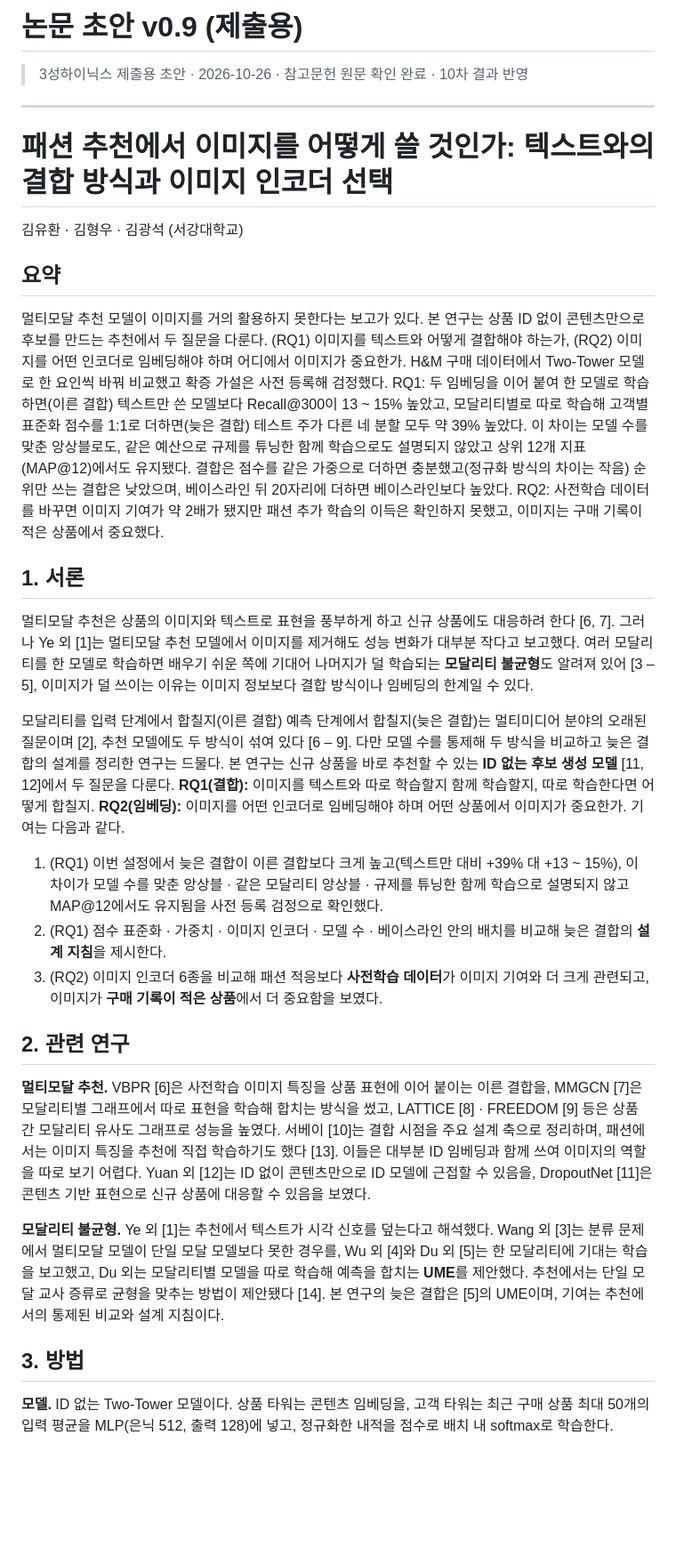
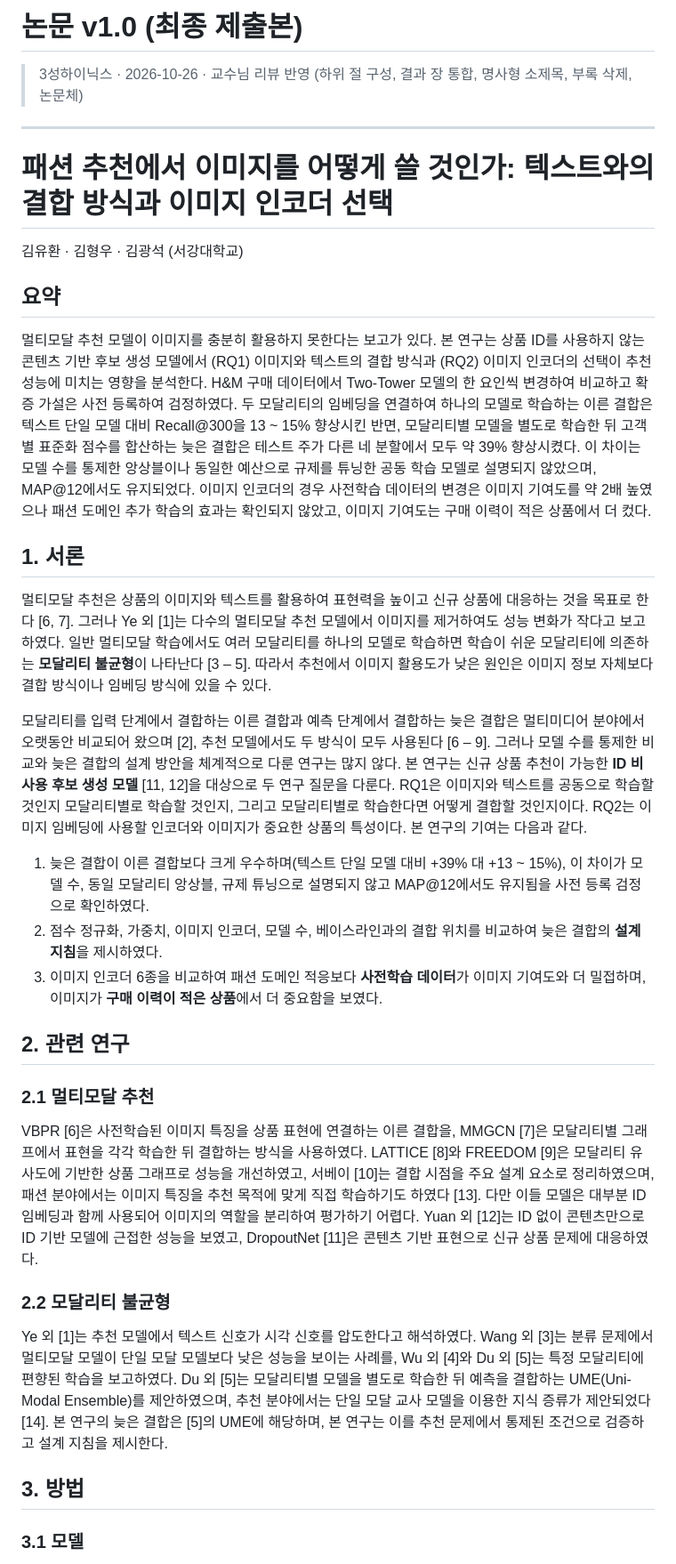
Before and after one commit to 3sunghynix/multimodal-recsys, a Markdown page: docs/논문초안.md, the part around one of its changes. Shown at 89% size. GitHub-like rendering; blank space fills up the shorter version.

```diff
--- a/docs/논문초안.md
+++ b/docs/논문초안.md
@@ -1,6 +1,6 @@
-# 논문 초안 v0.9 (제출용)
+# 논문 v1.0 (최종 제출본)
 
-> 3성하이닉스 제출용 초안 · 2026-10-26 · 참고문헌 원문 확인 완료 · 10차 결과 반영
+> 3성하이닉스 · 2026-10-26 · 교수님 리뷰 반영 (하위 절 구성, 결과 장 통합, 명사형 소제목, 부록 삭제, 논문체)
 
 ---
 
@@ -10,24 +10,28 @@
 
 ## 요약
 
-멀티모달 추천 모델이 이미지를 거의 활용하지 못한다는 보고가 있다. 본 연구는 상품 ID 없이 콘텐츠만으로 후보를 만드는 추천에서 두 질문을 다룬다. (RQ1) 이미지를 텍스트와 어떻게 결합해야 하는가, (RQ2) 이미지를 어떤 인코더로 임베딩해야 하며 어디에서 이미지가 중요한가. H&M 구매 데이터에서 Two-Tower 모델로 한 요인씩 바꿔 비교했고 확증 가설은 사전 등록해 검정했다. RQ1: 두 임베딩을 이어 붙여 한 모델로 학습하면(이른 결합) 텍스트만 쓴 모델보다 Recall@300이 13 ~ 15% 높았고, 모달리티별로 따로 학습해 고객별 표준화 점수를 1:1로 더하면(늦은 결합) 테스트 주가 다른 네 분할 모두 약 39% 높았다. 이 차이는 모델 수를 맞춘 앙상블로도, 같은 예산으로 규제를 튜닝한 함께 학습으로도 설명되지 않았고 상위 12개 지표(MAP@12)에서도 유지됐다. 결합은 점수를 같은 가중으로 더하면 충분했고(정규화 방식의 차이는 작음) 순위만 쓰는 결합은 낮았으며, 베이스라인 뒤 20자리에 더하면 베이스라인보다 높았다. RQ2: 사전학습 데이터를 바꾸면 이미지 기여가 약 2배가 됐지만 패션 추가 학습의 이득은 확인하지 못했고, 이미지는 구매 기록이 적은 상품에서 중요했다.
+멀티모달 추천 모델이 이미지를 충분히 활용하지 못한다는 보고가 있다. 본 연구는 상품 ID를 사용하지 않는 콘텐츠 기반 후보 생성 모델에서 (RQ1) 이미지와 텍스트의 결합 방식과 (RQ2) 이미지 인코더의 선택이 추천 성능에 미치는 영향을 분석한다. H&M 구매 데이터에서 Two-Tower 모델의 한 요인씩 변경하여 비교하고 확증 가설은 사전 등록하여 검정하였다. 두 모달리티의 임베딩을 연결하여 하나의 모델로 학습하는 이른 결합은 텍스트 단일 모델 대비 Recall@300을 13 ~ 15% 향상시킨 반면, 모달리티별 모델을 별도로 학습한 뒤 고객별 표준화 점수를 합산하는 늦은 결합은 테스트 주가 다른 네 분할에서 모두 약 39% 향상시켰다. 이 차이는 모델 수를 통제한 앙상블이나 동일한 예산으로 규제를 튜닝한 공동 학습 모델로 설명되지 않았으며, MAP@12에서도 유지되었다. 이미지 인코더의 경우 사전학습 데이터의 변경은 이미지 기여도를 약 2배 높였으나 패션 도메인 추가 학습의 효과는 확인되지 않았고, 이미지 기여도는 구매 이력이 적은 상품에서 더 컸다.
 
 ## 1. 서론
 
-멀티모달 추천은 상품의 이미지와 텍스트로 표현을 풍부하게 하고 신규 상품에도 대응하려 한다 [6, 7]. 그러나 Ye 외 [1]는 멀티모달 추천 모델에서 이미지를 제거해도 성능 변화가 대부분 작다고 보고했다. 여러 모달리티를 한 모델로 학습하면 배우기 쉬운 쪽에 기대어 나머지가 덜 학습되는 **모달리티 불균형**도 알려져 있어 [3 – 5], 이미지가 덜 쓰이는 이유는 이미지 정보보다 결합 방식이나 임베딩의 한계일 수 있다.
+멀티모달 추천은 상품의 이미지와 텍스트를 활용하여 표현력을 높이고 신규 상품에 대응하는 것을 목표로 한다 [6, 7]. 그러나 Ye 외 [1]는 다수의 멀티모달 추천 모델에서 이미지를 제거하여도 성능 변화가 작다고 보고하였다. 일반 멀티모달 학습에서도 여러 모달리티를 하나의 모델로 학습하면 학습이 쉬운 모달리티에 의존하는 **모달리티 불균형**이 나타난다 [3 – 5]. 따라서 추천에서 이미지 활용도가 낮은 원인은 이미지 정보 자체보다 결합 방식이나 임베딩 방식에 있을 수 있다.
 
-모달리티를 입력 단계에서 합칠지(이른 결합) 예측 단계에서 합칠지(늦은 결합)는 멀티미디어 분야의 오래된 질문이며 [2], 추천 모델에도 두 방식이 섞여 있다 [6 – 9]. 다만 모델 수를 통제해 두 방식을 비교하고 늦은 결합의 설계를 정리한 연구는 드물다. 본 연구는 신규 상품을 바로 추천할 수 있는 **ID 없는 후보 생성 모델** [11, 12]에서 두 질문을 다룬다. **RQ1(결합):** 이미지를 텍스트와 따로 학습할지 함께 학습할지, 따로 학습한다면 어떻게 합칠지. **RQ2(임베딩):** 이미지를 어떤 인코더로 임베딩해야 하며 어떤 상품에서 이미지가 중요한가. 기여는 다음과 같다.
-1. (RQ1) 이번 설정에서 늦은 결합이 이른 결합보다 크게 높고(텍스트만 대비 +39% 대 +13 ~ 15%), 이 차이가 모델 수를 맞춘 앙상블 · 같은 모달리티 앙상블 · 규제를 튜닝한 함께 학습으로 설명되지 않고 MAP@12에서도 유지됨을 사전 등록 검정으로 확인했다.
-2. (RQ1) 점수 표준화 · 가중치 · 이미지 인코더 · 모델 수 · 베이스라인 안의 배치를 비교해 늦은 결합의 **설계 지침**을 제시한다.
-3. (RQ2) 이미지 인코더 6종을 비교해 패션 적응보다 **사전학습 데이터**가 이미지 기여와 더 크게 관련되고, 이미지가 **구매 기록이 적은 상품**에서 더 중요함을 보였다.
+모달리티를 입력 단계에서 결합하는 이른 결합과 예측 단계에서 결합하는 늦은 결합은 멀티미디어 분야에서 오랫동안 비교되어 왔으며 [2], 추천 모델에서도 두 방식이 모두 사용된다 [6 – 9]. 그러나 모델 수를 통제한 비교와 늦은 결합의 설계 방안을 체계적으로 다룬 연구는 많지 않다. 본 연구는 신규 상품 추천이 가능한 **ID 비사용 후보 생성 모델** [11, 12]을 대상으로 두 연구 질문을 다룬다. RQ1은 이미지와 텍스트를 공동으로 학습할 것인지 모달리티별로 학습할 것인지, 그리고 모달리티별로 학습한다면 어떻게 결합할 것인지이다. RQ2는 이미지 임베딩에 사용할 인코더와 이미지가 중요한 상품의 특성이다. 본 연구의 기여는 다음과 같다.
+1. 늦은 결합이 이른 결합보다 크게 우수하며(텍스트 단일 모델 대비 +39% 대 +13 ~ 15%), 이 차이가 모델 수, 동일 모달리티 앙상블, 규제 튜닝으로 설명되지 않고 MAP@12에서도 유지됨을 사전 등록 검정으로 확인하였다.
+2. 점수 정규화, 가중치, 이미지 인코더, 모델 수, 베이스라인과의 결합 위치를 비교하여 늦은 결합의 **설계 지침**을 제시하였다.
+3. 이미지 인코더 6종을 비교하여 패션 도메인 적응보다 **사전학습 데이터**가 이미지 기여도와 더 밀접하며, 이미지가 **구매 이력이 적은 상품**에서 더 중요함을 보였다.
 
 ## 2. 관련 연구
 
-**멀티모달 추천.** VBPR [6]은 사전학습 이미지 특징을 상품 표현에 이어 붙이는 이른 결합을, MMGCN [7]은 모달리티별 그래프에서 따로 표현을 학습해 합치는 방식을 썼고, LATTICE [8] · FREEDOM [9] 등은 상품 간 모달리티 유사도 그래프로 성능을 높였다. 서베이 [10]는 결합 시점을 주요 설계 축으로 정리하며, 패션에서는 이미지 특징을 추천에 직접 학습하기도 했다 [13]. 이들은 대부분 ID 임베딩과 함께 쓰여 이미지의 역할을 따로 보기 어렵다. Yuan 외 [12]는 ID 없이 콘텐츠만으로 ID 모델에 근접할 수 있음을, DropoutNet [11]은 콘텐츠 기반 표현으로 신규 상품에 대응할 수 있음을 보였다.
+### 2.1 멀티모달 추천
 
-**모달리티 불균형.** Ye 외 [1]는 추천에서 텍스트가 시각 신호를 덮는다고 해석했다. Wang 외 [3]는 분류 문제에서 멀티모달 모델이 단일 모달 모델보다 못한 경우를, Wu 외 [4]와 Du 외 [5]는 한 모달리티에 기대는 학습을 보고했고, Du 외는 모달리티별 모델을 따로 학습해 예측을 합치는 **UME**를 제안했다. 추천에서는 단일 모달 교사 증류로 균형을 맞추는 방법이 제안됐다 [14]. 본 연구의 늦은 결합은 [5]의 UME이며, 기여는 추천에서의 통제된 비교와 설계 지침이다.
+VBPR [6]은 사전학습된 이미지 특징을 상품 표현에 연결하는 이른 결합을, MMGCN [7]은 모달리티별 그래프에서 표현을 각각 학습한 뒤 결합하는 방식을 사용하였다. LATTICE [8]와 FREEDOM [9]은 모달리티 유사도에 기반한 상품 그래프로 성능을 개선하였고, 서베이 [10]는 결합 시점을 주요 설계 요소로 정리하였으며, 패션 분야에서는 이미지 특징을 추천 목적에 맞게 직접 학습하기도 하였다 [13]. 다만 이들 모델은 대부분 ID 임베딩과 함께 사용되어 이미지의 역할을 분리하여 평가하기 어렵다. Yuan 외 [12]는 ID 없이 콘텐츠만으로 ID 기반 모델에 근접한 성능을 보였고, DropoutNet [11]은 콘텐츠 기반 표현으로 신규 상품 문제에 대응하였다.
+
+### 2.2 모달리티 불균형
+
+Ye 외 [1]는 추천 모델에서 텍스트 신호가 시각 신호를 압도한다고 해석하였다. Wang 외 [3]는 분류 문제에서 멀티모달 모델이 단일 모달 모델보다 낮은 성능을 보이는 사례를, Wu 외 [4]와 Du 외 [5]는 특정 모달리티에 편향된 학습을 보고하였다. Du 외 [5]는 모달리티별 모델을 별도로 학습한 뒤 예측을 결합하는 UME(Uni-Modal Ensemble)를 제안하였으며, 추천 분야에서는 단일 모달 교사 모델을 이용한 지식 증류가 제안되었다 [14]. 본 연구의 늦은 결합은 [5]의 UME에 해당하며, 본 연구는 이를 추천 문제에서 통제된 조건으로 검증하고 설계 지침을 제시한다.
 
 ## 3. 방법
 
-**모델.** ID 없는 Two-Tower 모델이다. 상품 타워는 콘텐츠 임베딩을, 고객 타워는 최근 구매 상품 최대 50개의 입력 평균을 MLP(은닉 512, 출력 128)에 넣고, 정규화한 내적을 점수로 배치 내 softmax로 학습한다.
+### 3.1 모델
 
```
Also changed, not shown: other parts of docs/논문초안.md (+56 -48 lines), docs/figures/fig1_fusion.png, 4 other files.
